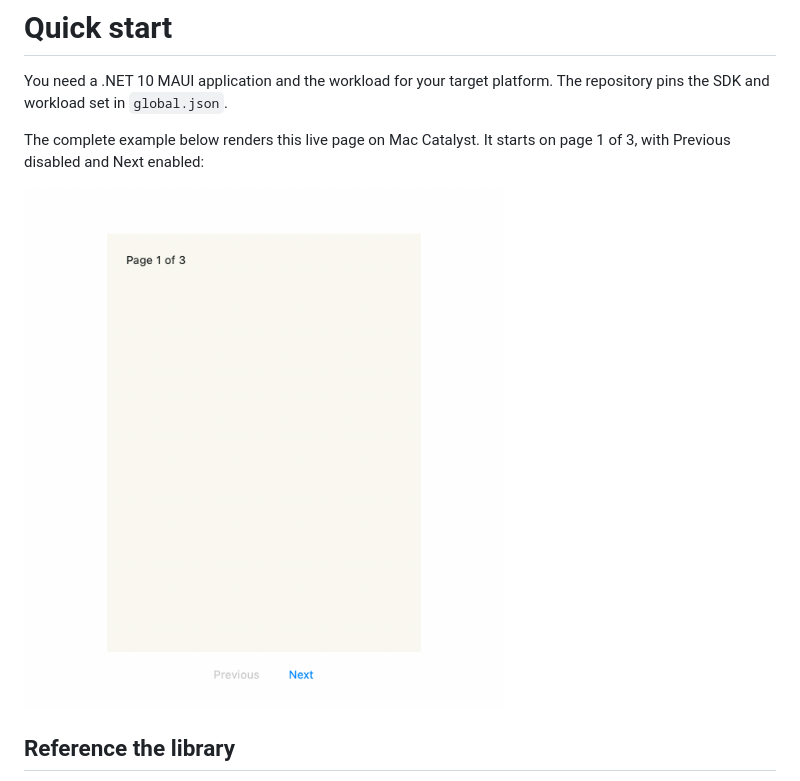
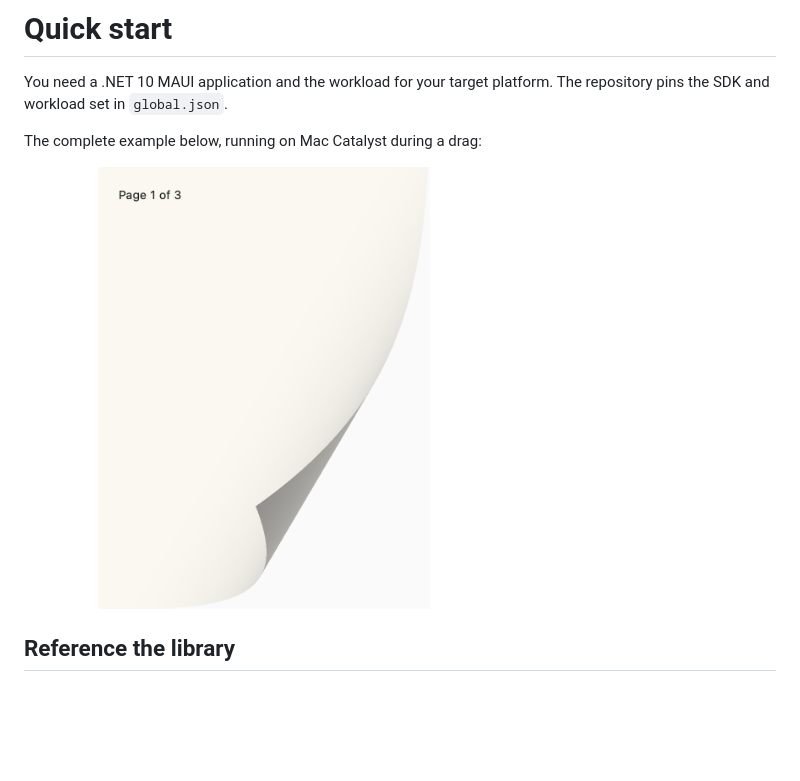
Before and after one commit to mariusmuntean/PageCurl, a Markdown page: docs/site/getting-started.md, the part around the change. Rendered like a GitHub page; pictures changed too: docs/site/images/quick-start-curl-maccatalyst.png (added), docs/site/images/quick-start-maccatalyst.png (deleted); blank space fills up the shorter version.

```diff
--- a/docs/site/getting-started.md
+++ b/docs/site/getting-started.md
@@ -3,10 +3,9 @@
 You need a .NET 10 MAUI application and the workload for your target platform.
 The repository pins the SDK and workload set in `global.json`.
 
-The complete example below renders this live page on Mac Catalyst. It starts
-on page 1 of 3, with Previous disabled and Next enabled:
+The complete example below, running on Mac Catalyst during a drag:
 
-<img src="images/quick-start-maccatalyst.png" alt="Mac Catalyst rendering of the quick-start example: a cream page labeled Page 1 of 3, with Previous disabled and Next enabled below it." width="480" style="max-width:100%;height:auto">
+<img src="images/quick-start-curl-maccatalyst.png" alt="The quick-start sample on Mac Catalyst: Page 1 of 3 curling from the right edge, with a curved sheet and shaded backside." width="480" style="max-width:100%;height:auto;background:#fff">
 
 ## Reference the library
 
```
Also changed, not shown: docs/documentation.md (+5 -0 lines), 1 other file.
